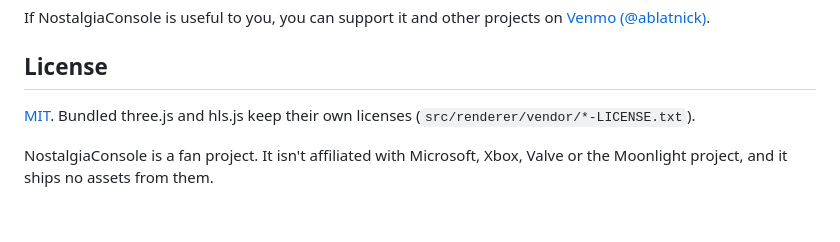
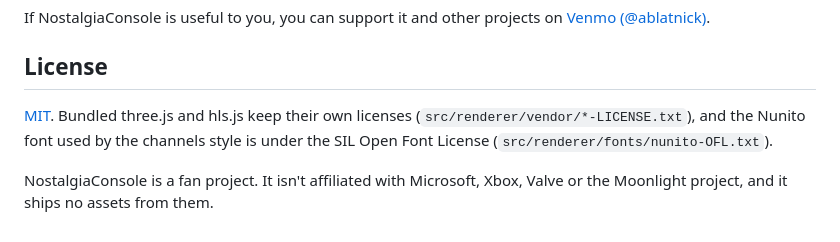
Before and after one commit to ablatnick/nostalgiaconsole, a Markdown page: README.md, the part around the change. GitHub-like rendering.

```diff
--- a/README.md
+++ b/README.md
@@ -249,7 +249,9 @@ If NostalgiaConsole is useful to you, you can support it and other projects on [
 ## License
 
 [MIT](LICENSE). Bundled three.js and hls.js keep their own licenses
-(`src/renderer/vendor/*-LICENSE.txt`).
+(`src/renderer/vendor/*-LICENSE.txt`), and the Nunito font used by the
+channels style is under the SIL Open Font License
+(`src/renderer/fonts/nunito-OFL.txt`).
 
 NostalgiaConsole is a fan project. It isn't affiliated with Microsoft, Xbox,
 Valve or the Moonlight project, and it ships no assets from them.
```
Also changed, not shown: docs/screenshots/look-wii-preview.png, docs/screenshots/look-wii.png, 5 other files.
